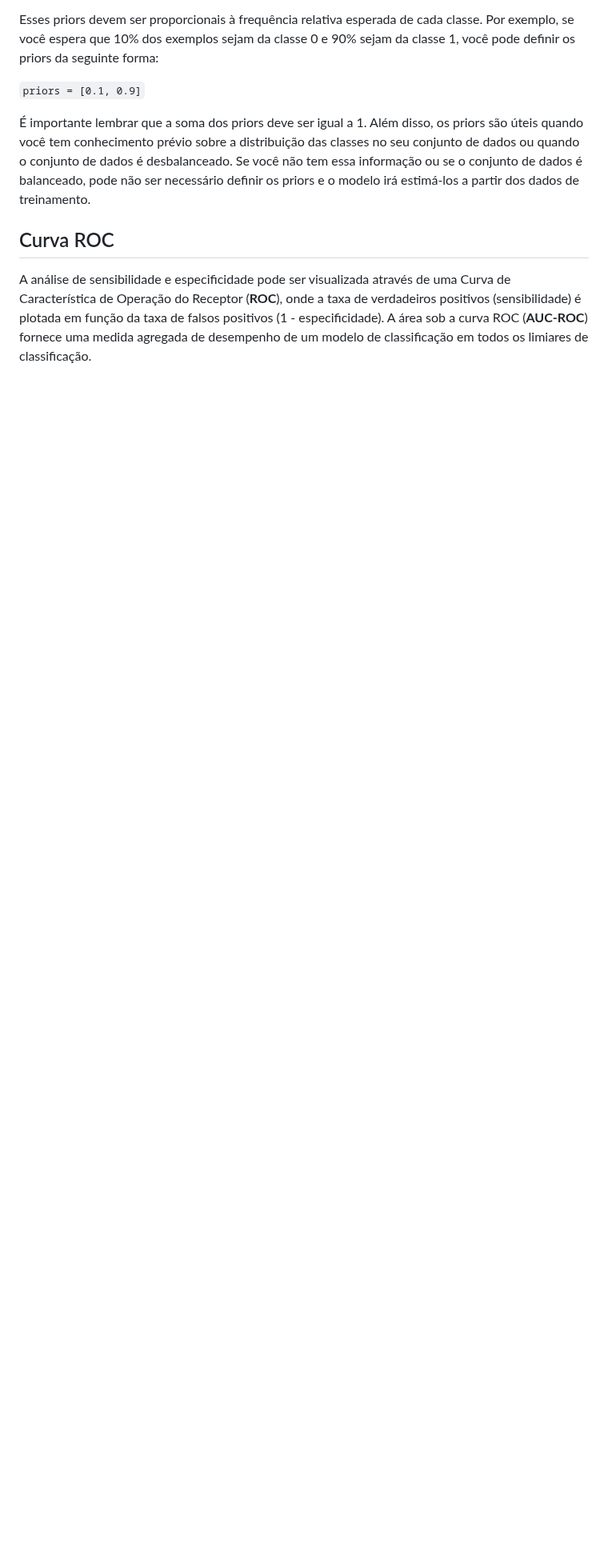
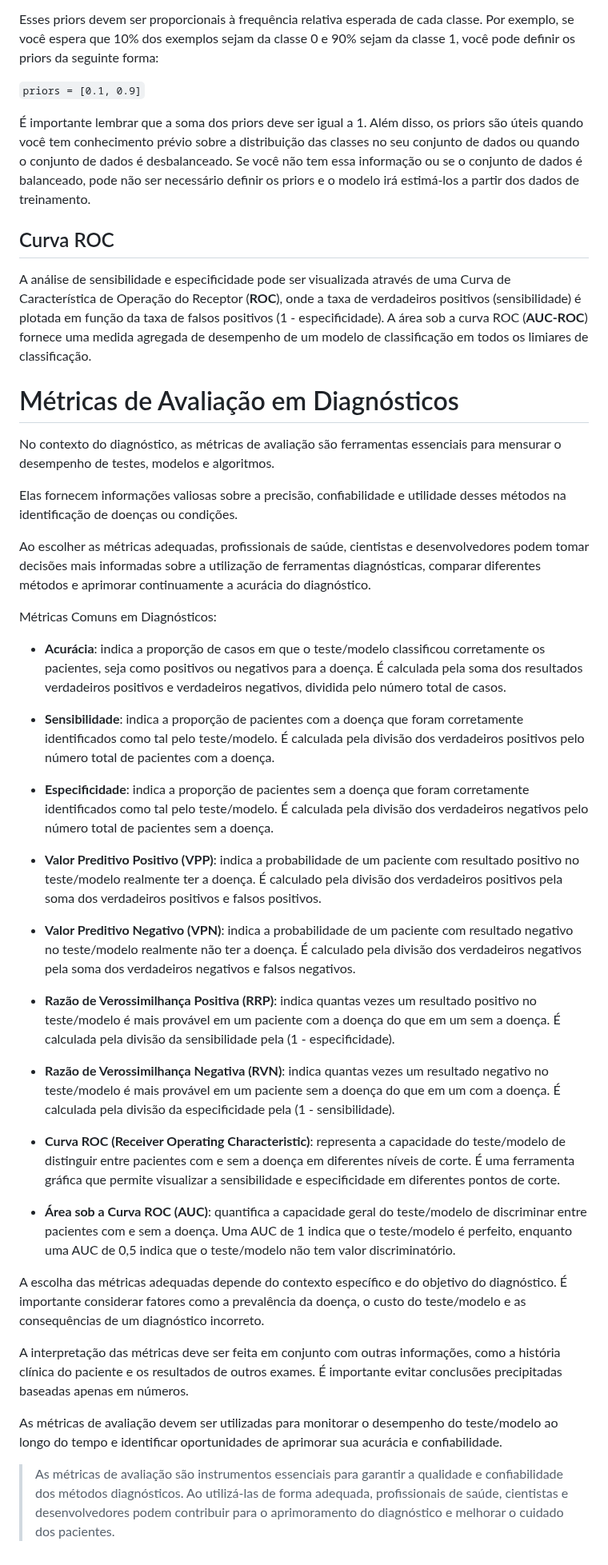
Before and after one commit to prisciladalepiane/machine-learning, a Markdown page: 02-bio-ml/conceitos/01-Metricas-Avaliacao.md, the part around one of its changes. Shown at 80% size. Drawn GitHub-style; blank space fills up the shorter version.

Commit message:
Métricas de Avaliação em Diagnósticos

```diff
--- a/02-bio-ml/conceitos/01-Metricas-Avaliacao.md
+++ b/02-bio-ml/conceitos/01-Metricas-Avaliacao.md
@@ -189,3 +189,40 @@ Esses priors devem ser proporcionais à frequência relativa esperada de cada cl
 ## Curva ROC
 
 A análise de sensibilidade e especificidade pode ser visualizada através de uma Curva de Característica de Operação do Receptor (**ROC**), onde a taxa de verdadeiros positivos (sensibilidade) é plotada em função da taxa de falsos positivos (1 - especificidade). A área sob a curva ROC (**AUC-ROC**) fornece uma medida agregada de desempenho de um modelo de classificação em todos os limiares de classificação.
+
+
+# Métricas de Avaliação em Diagnósticos
+
+No contexto do diagnóstico, as métricas de avaliação são ferramentas essenciais para mensurar o desempenho de testes, modelos e algoritmos.
+
+Elas fornecem informações valiosas sobre a precisão, confiabilidade e utilidade desses métodos na identificação de doenças ou condições.
+
+Ao escolher as métricas adequadas, profissionais de saúde, cientistas e desenvolvedores podem tomar decisões mais informadas sobre a utilização de ferramentas diagnósticas, comparar diferentes métodos e aprimorar continuamente a acurácia do diagnóstico.
+
+Métricas Comuns em Diagnósticos:
+
+- **Acurácia**: indica a proporção de casos em que o teste/modelo classificou corretamente os pacientes, seja como positivos ou negativos para a doença. É calculada pela soma dos resultados verdadeiros positivos e verdadeiros negativos, dividida pelo número total de casos.
+
+- **Sensibilidade**: indica a proporção de pacientes com a doença que foram corretamente identificados como tal pelo teste/modelo. É calculada pela divisão dos verdadeiros positivos pelo número total de pacientes com a doença.
+
+- **Especificidade**: indica a proporção de pacientes sem a doença que foram corretamente identificados como tal pelo teste/modelo. É calculada pela divisão dos verdadeiros negativos pelo número total de pacientes sem a doença.
+
+- **Valor Preditivo Positivo (VPP)**: indica a probabilidade de um paciente com resultado positivo no teste/modelo realmente ter a doença. É calculado pela divisão dos verdadeiros positivos pela soma dos verdadeiros positivos e falsos positivos.
+
+- **Valor Preditivo Negativo (VPN)**: indica a probabilidade de um paciente com resultado negativo no teste/modelo realmente não ter a doença. É calculado pela divisão dos verdadeiros negativos pela soma dos verdadeiros negativos e falsos negativos.
+
+- **Razão de Verossimilhança Positiva (RRP)**: indica quantas vezes um resultado positivo no teste/modelo é mais provável em um paciente com a doença do que em um sem a doença. É calculada pela divisão da sensibilidade pela (1 - especificidade).
+
+- **Razão de Verossimilhança Negativa (RVN)**: indica quantas vezes um resultado negativo no teste/modelo é mais provável em um paciente sem a doença do que em um com a doença. É calculada pela divisão da especificidade pela (1 - sensibilidade).
+
+- **Curva ROC (Receiver Operating Characteristic)**: representa a capacidade do teste/modelo de distinguir entre pacientes com e sem a doença em diferentes níveis de corte. É uma ferramenta gráfica que permite visualizar a sensibilidade e especificidade em diferentes pontos de corte.
+
+- **Área sob a Curva ROC (AUC)**: quantifica a capacidade geral do teste/modelo de discriminar entre pacientes com e sem a doença. Uma AUC de 1 indica que o teste/modelo é perfeito, enquanto uma AUC de 0,5 indica que o teste/modelo não tem valor discriminatório.
+
+A escolha das métricas adequadas depende do contexto específico e do objetivo do diagnóstico. É importante considerar fatores como a prevalência da doença, o custo do teste/modelo e as consequências de um diagnóstico incorreto.
+
+A interpretação das métricas deve ser feita em conjunto com outras informações, como a história clínica do paciente e os resultados de outros exames. É importante evitar conclusões precipitadas baseadas apenas em números.
+
+As métricas de avaliação devem ser utilizadas para monitorar o desempenho do teste/modelo ao longo do tempo e identificar oportunidades de aprimorar sua acurácia e confiabilidade.
+
+> As métricas de avaliação são instrumentos essenciais para garantir a qualidade e confiabilidade dos métodos diagnósticos. Ao utilizá-las de forma adequada, profissionais de saúde, cientistas e desenvolvedores podem contribuir para o aprimoramento do diagnóstico e melhorar o cuidado dos pacientes.
```
Also changed, not shown: other parts of 02-bio-ml/conceitos/01-Metricas-Avaliacao.md (+1 -1 lines).
